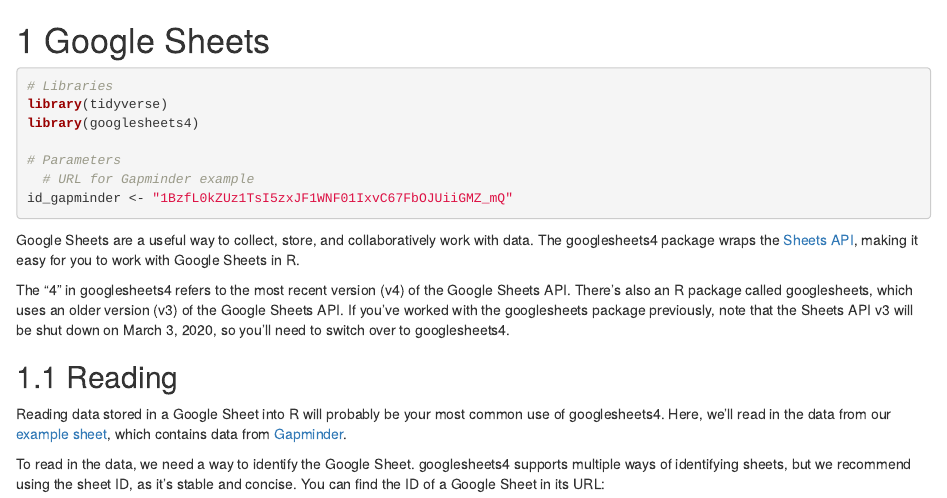
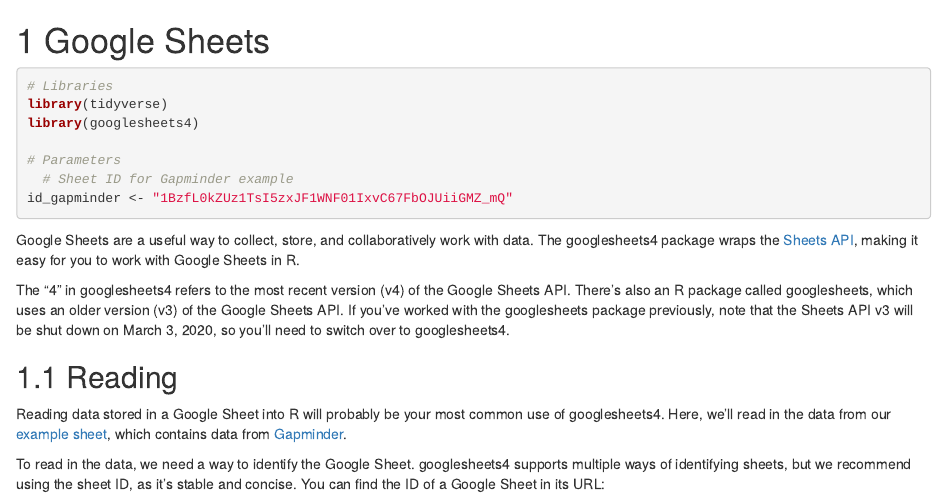
Before and after one commit to dcl-docs/wrangle, an R Markdown document (googlesheets.Rmd): the page in a window 1100 px wide, from its top. Rendered offline with R 4.5, knitr and Pandoc, with nearby package versions; drawn as R Markdown's standard HTML page in place of the format the file asks for; some code elsewhere in the file could not run offline.

Commit message:
url to id

````diff
--- a/googlesheets.Rmd
+++ b/googlesheets.Rmd
@@ -25,7 +25,7 @@
 library(googlesheets4)
 
 # Parameters
-  # URL for Gapminder example
+  # Sheet ID for Gapminder example
 id_gapminder <- "1BzfL0kZUz1TsI5zxJF1WNF01IxvC67FbOJUiiGMZ_mQ"
 ```
 
````
